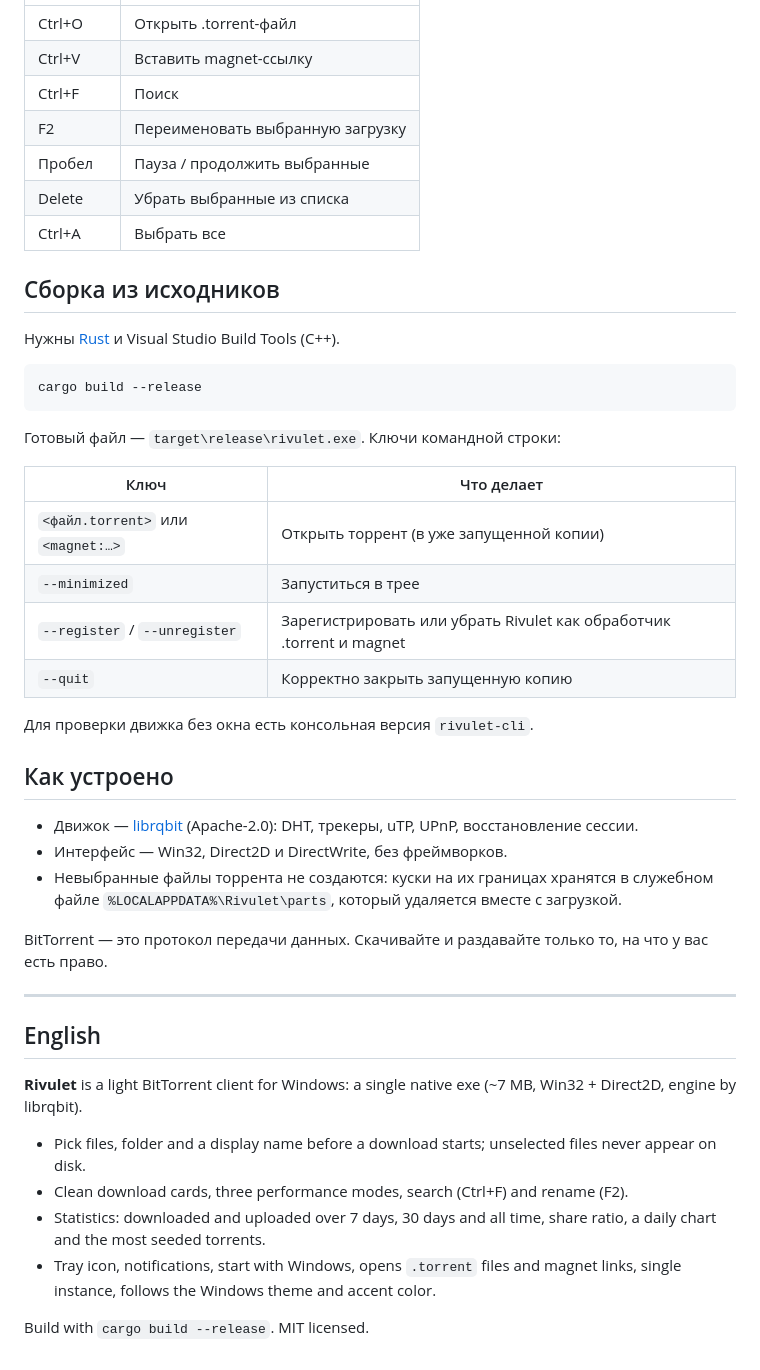
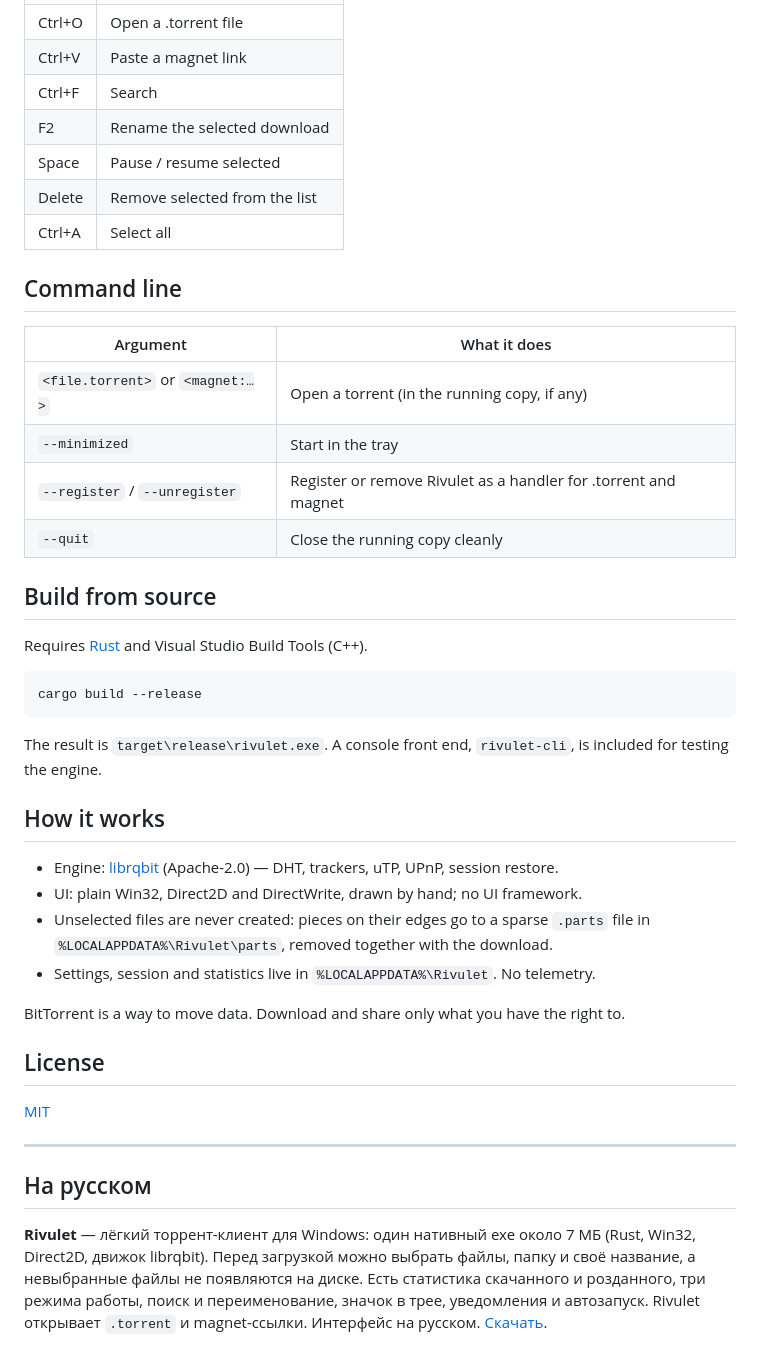
Before and after one commit to bekilife/Rivulet, a Markdown page: README.md, the part around one of its changes. Rendered like a GitHub page.

````diff
--- a/README.md
+++ b/README.md
@@ -40,48 +43,46 @@
 |---|---|
-| Ctrl+O | Открыть .torrent-файл |
-| Ctrl+V | Вставить magnet-ссылку |
-| Ctrl+F | Поиск |
-| F2 | Переименовать выбранную загрузку |
-| Пробел | Пауза / продолжить выбранные |
-| Delete | Убрать выбранные из списка |
-| Ctrl+A | Выбрать все |
+| Ctrl+O | Open a .torrent file |
+| Ctrl+V | Paste a magnet link |
+| Ctrl+F | Search |
+| F2 | Rename the selected download |
+| Space | Pause / resume selected |
+| Delete | Remove selected from the list |
+| Ctrl+A | Select all |
 
-## Сборка из исходников
+## Command line
 
-Нужны [Rust](https://rustup.rs) и Visual Studio Build Tools (C++).
+| Argument | What it does |
+|---|---|
+| `<file.torrent>` or `<magnet:…>` | Open a torrent (in the running copy, if any) |
+| `--minimized` | Start in the tray |
+| `--register` / `--unregister` | Register or remove Rivulet as a handler for .torrent and magnet |
+| `--quit` | Close the running copy cleanly |
+
+## Build from source
+
+Requires [Rust](https://rustup.rs) and Visual Studio Build Tools (C++).
 
 ```powershell
 cargo build --release
 ```
 
-Готовый файл — `target\release\rivulet.exe`. Ключи командной строки:
+The result is `target\release\rivulet.exe`. A console front end, `rivulet-cli`, is included for testing the engine.
 
-| Ключ | Что делает |
-|---|---|
-| `<файл.torrent>` или `<magnet:…>` | Открыть торрент (в уже запущенной копии) |
-| `--minimized` | Запуститься в трее |
-| `--register` / `--unregister` | Зарегистрировать или убрать Rivulet как обработчик .torrent и magnet |
-| `--quit` | Корректно закрыть запущенную копию |
+## How it works
 
-Для проверки движка без окна есть консольная версия `rivulet-cli`.
+- Engine: [librqbit](https://github.com/ikatson/rqbit) (Apache-2.0) — DHT, trackers, uTP, UPnP, session restore.
+- UI: plain Win32, Direct2D and DirectWrite, drawn by hand; no UI framework.
+- Unselected files are never created: pieces on their edges go to a sparse `.parts` file in `%LOCALAPPDATA%\Rivulet\parts`, removed together with the download.
+- Settings, session and statistics live in `%LOCALAPPDATA%\Rivulet`. No telemetry.
 
-## Как устроено
+BitTorrent is a way to move data. Download and share only what you have the right to.
 
-- Движок — [librqbit](https://github.com/ikatson/rqbit) (Apache-2.0): DHT, трекеры, uTP, UPnP, восстановление сессии.
-- Интерфейс — Win32, Direct2D и DirectWrite, без фреймворков.
-- Невыбранные файлы торрента не создаются: куски на их границах хранятся в служебном файле `%LOCALAPPDATA%\Rivulet\parts`, который удаляется вместе с загрузкой.
+## License
 
-BitTorrent — это протокол передачи данных. Скачивайте и раздавайте только то, на что у вас есть право.
+[MIT](LICENSE)
 
 ---
 
-## English
+## На русском
 
-**Rivulet** is a light BitTorrent client for Windows: a single native exe (~7 MB, Win32 + Direct2D, engine by librqbit).
-
-- Pick files, folder and a display name before a download starts; unselected files never appear on disk.
-- Clean download cards, three performance modes, search (Ctrl+F) and rename (F2).
-- Statistics: downloaded and uploaded over 7 days, 30 days and all time, share ratio, a daily chart and the most seeded torrents.
-- Tray icon, notifications, start with Windows, opens `.torrent` files and magnet links, single instance, follows the Windows theme and accent color.
-
-Build with `cargo build --release`. MIT licensed.
+**Rivulet** — лёгкий торрент-клиент для Windows: один нативный exe около 7 МБ (Rust, Win32, Direct2D, движок librqbit). Перед загрузкой можно выбрать файлы, папку и своё название, а невыбранные файлы не появляются на диске. Есть статистика скачанного и розданного, три режима работы, поиск и переименование, значок в трее, уведомления и автозапуск. Rivulet открывает `.torrent` и magnet-ссылки. Интерфейс на русском. [Скачать](../../releases/latest).
````
Also changed, not shown: other parts of README.md (+30 -27 lines), docs/features.png (added), docs/hero.png (added), docs/screenshot.png, docs/social-preview.png (added), docs/stats.png.
